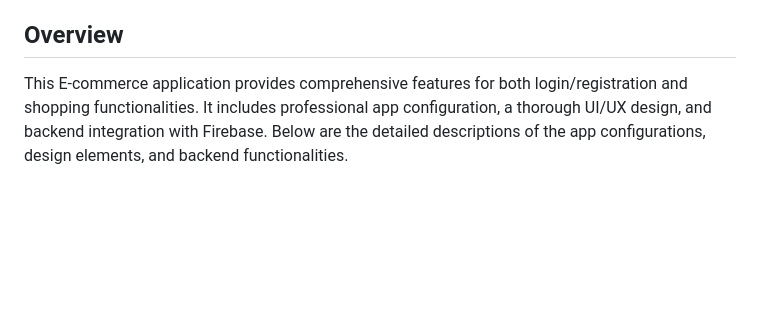
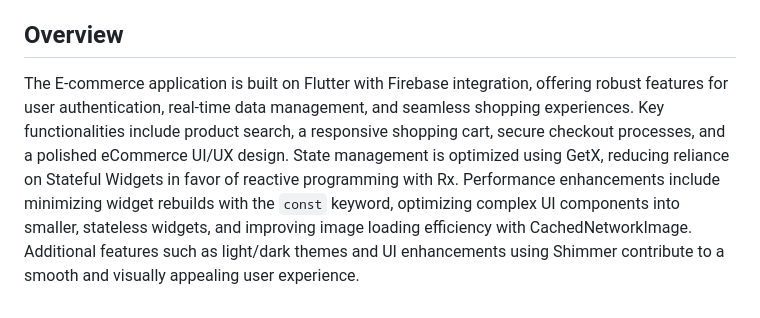
Before and after one commit to Tushar-022/EcommerceStore, a Markdown page: README.md, the part around the change. GitHub-like rendering; blank space fills up the shorter version.

```diff
--- a/README.md
+++ b/README.md
@@ -83,4 +83,4 @@ This project is an E-commerce application built with Flutter, providing features
 To install the app, use the following APK link: [Download APK](https://drive.google.com/file/d/1qDdYNMYKfNq1yAnhmhq-6Al7QqQRTOap/view?usp=sharing)
 
 ## Overview
-This E-commerce application provides comprehensive features for both login/registration and shopping functionalities. It includes professional app configuration, a thorough UI/UX design, and backend integration with Firebase. Below are the detailed descriptions of the app configurations, design elements, and backend functionalities.
+The E-commerce application is built on Flutter with Firebase integration, offering robust features for user authentication, real-time data management, and seamless shopping experiences. Key functionalities include product search, a responsive shopping cart, secure checkout processes, and a polished eCommerce UI/UX design. State management is optimized using GetX, reducing reliance on Stateful Widgets in favor of reactive programming with Rx. Performance enhancements include minimizing widget rebuilds with the `const` keyword, optimizing complex UI components into smaller, stateless widgets, and improving image loading efficiency with CachedNetworkImage. Additional features such as light/dark themes and UI enhancements using Shimmer contribute to a smooth and visually appealing user experience.
```
